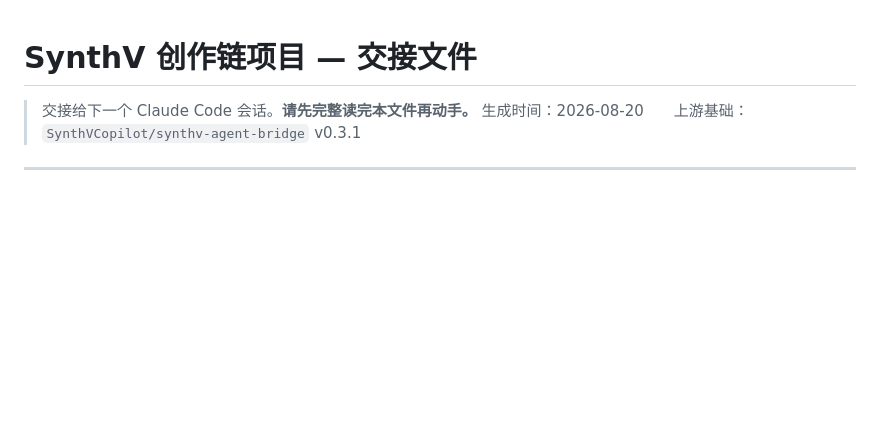
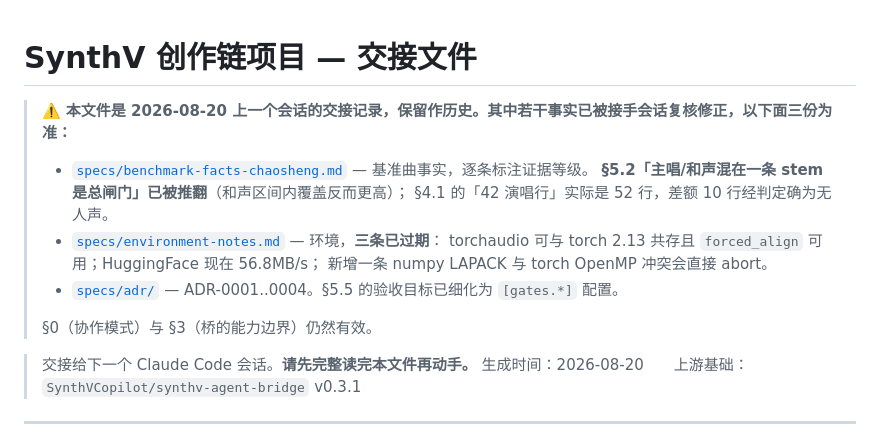
Before and after one commit to zouyichen2002-droid/SV-Agent, a Markdown page: HANDOFF.md, the part around the change. Rendered like a GitHub page; blank space fills up the shorter version.

```diff
--- a/HANDOFF.md
+++ b/HANDOFF.md
@@ -1,4 +1,16 @@
 # SynthV 创作链项目 — 交接文件
+
+> ⚠️ **本文件是 2026-08-20 上一个会话的交接记录，保留作历史。其中若干事实已被接手会话复核修正，以下面三份为准：**
+>
+> - [`specs/benchmark-facts-chaosheng.md`](specs/benchmark-facts-chaosheng.md) — 基准曲事实，逐条标注证据等级。
+>   **§5.2「主唱/和声混在一条 stem 是总闸门」已被推翻**（和声区间内覆盖反而更高）；
+>   §4.1 的「42 演唱行」实际是 52 行，差额 10 行经判定确为无人声。
+> - [`specs/environment-notes.md`](specs/environment-notes.md) — 环境，**三条已过期**：
+>   torchaudio 可与 torch 2.13 共存且 `forced_align` 可用；HuggingFace 现在 56.8MB/s；
+>   新增一条 numpy LAPACK 与 torch OpenMP 冲突会直接 abort。
+> - [`specs/adr/`](specs/adr/) — ADR-0001..0004。§5.5 的验收目标已细化为 `[gates.*]` 配置。
+>
+> §0（协作模式）与 §3（桥的能力边界）仍然有效。
 
 > 交接给下一个 Claude Code 会话。**请先完整读完本文件再动手。**
 > 生成时间：2026-08-20　　上游基础：`SynthVCopilot/synthv-agent-bridge` v0.3.1
```
Also changed, not shown: README.md (+17 -1 lines).
